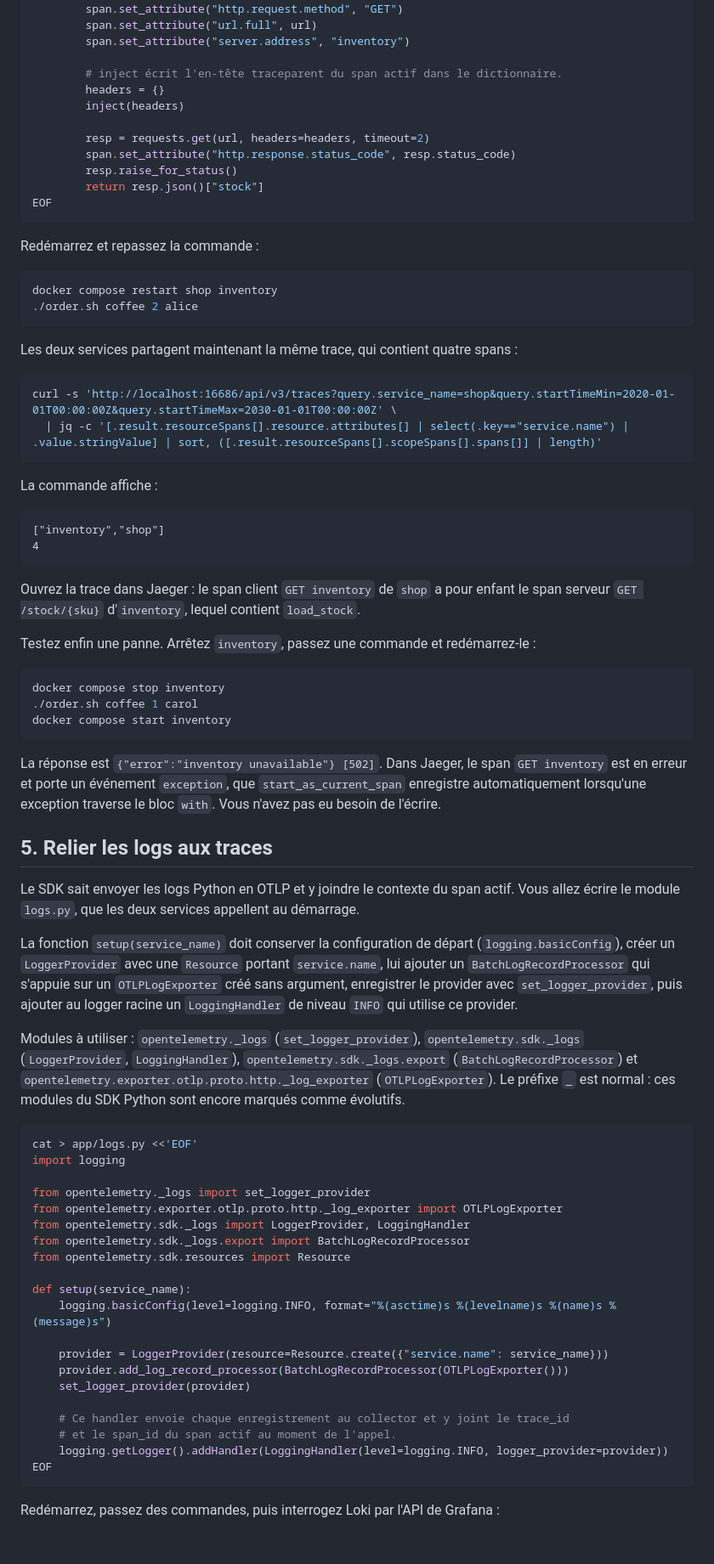
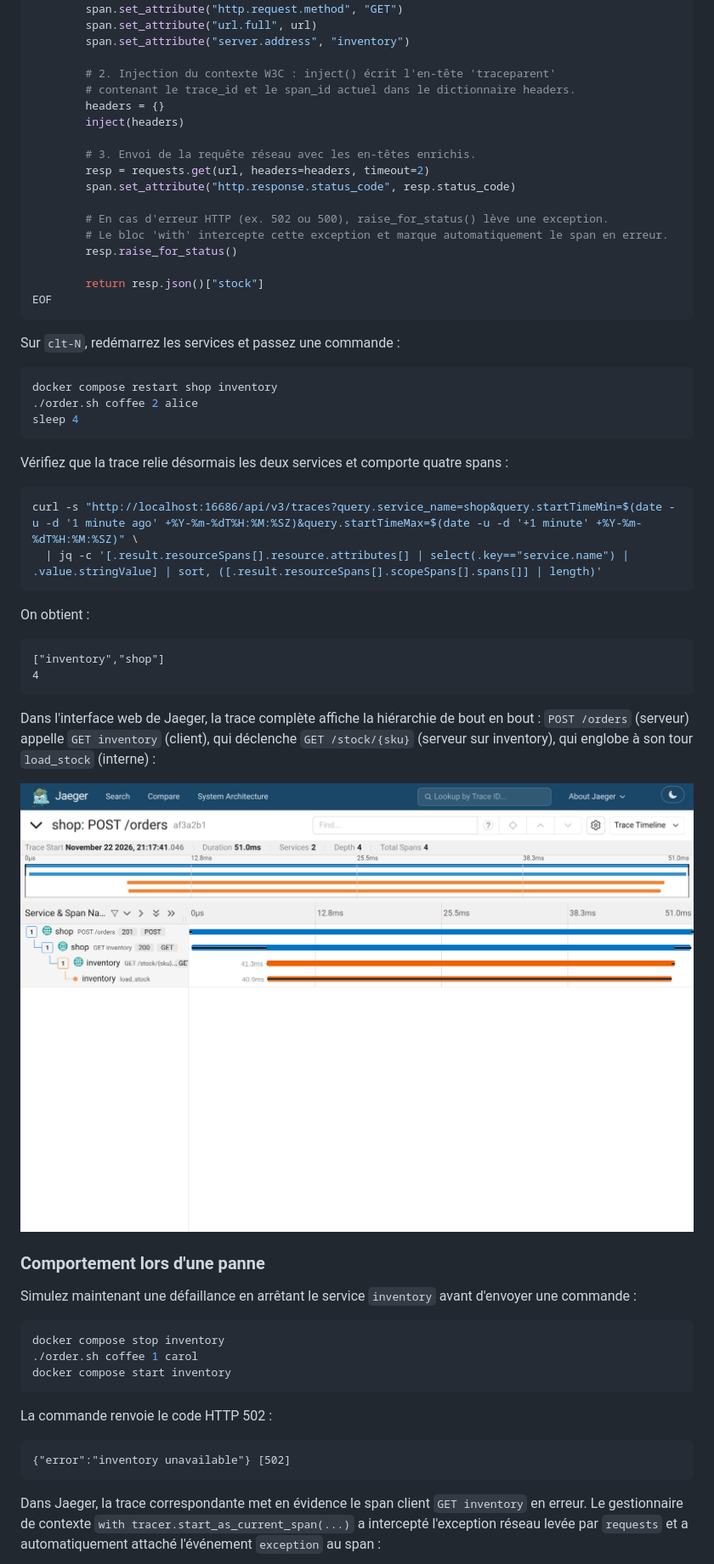
Before and after one commit to pragmatic-fermat/opentelemetry-labs, a Markdown page: Lab_TP07_Instrumentation_Manuelle.md, the part around one of its changes. Shown at 85% size. Rendered like a GitHub page; pictures changed too: img/tp07-jaeger-trace-complete.png (added); blank space fills up the shorter version.

````diff
--- a/Lab_TP07_Instrumentation_Manuelle.md
+++ b/Lab_TP07_Instrumentation_Manuelle.md
@@ -412,41 +466,52 @@ def get_stock(sku):
         span.set_attribute("url.full", url)
         span.set_attribute("server.address", "inventory")
 
-        # inject écrit l'en-tête traceparent du span actif dans le dictionnaire.
+        # 2. Injection du contexte W3C : inject() écrit l'en-tête 'traceparent'
+        # contenant le trace_id et le span_id actuel dans le dictionnaire headers.
         headers = {}
         inject(headers)
 
+        # 3. Envoi de la requête réseau avec les en-têtes enrichis.
         resp = requests.get(url, headers=headers, timeout=2)
         span.set_attribute("http.response.status_code", resp.status_code)
+
+        # En cas d'erreur HTTP (ex. 502 ou 500), raise_for_status() lève une exception.
+        # Le bloc 'with' intercepte cette exception et marque automatiquement le span en erreur.
         resp.raise_for_status()
+
         return resp.json()["stock"]
 EOF
 ```
 
-Redémarrez et repassez la commande :
+Sur `clt-N`, redémarrez les services et passez une commande :
 
 ```bash
 docker compose restart shop inventory
 ./order.sh coffee 2 alice
+sleep 4
 ```
 
-Les deux services partagent maintenant la même trace, qui contient quatre spans :
+Vérifiez que la trace relie désormais les deux services et comporte quatre spans :
 
 ```bash
-curl -s 'http://localhost:16686/api/v3/traces?query.service_name=shop&query.startTimeMin=2020-01-01T00:00:00Z&query.startTimeMax=2030-01-01T00:00:00Z' \
+curl -s "http://localhost:16686/api/v3/traces?query.service_name=shop&query.startTimeMin=$(date -u -d '1 minute ago' +%Y-%m-%dT%H:%M:%SZ)&query.startTimeMax=$(date -u -d '+1 minute' +%Y-%m-%dT%H:%M:%SZ)" \
   | jq -c '[.result.resourceSpans[].resource.attributes[] | select(.key=="service.name") | .value.stringValue] | sort, ([.result.resourceSpans[].scopeSpans[].spans[]] | length)'
 ```
 
-La commande affiche :
+On obtient :
 
 ```text
 ["inventory","shop"]
 4
 ```
 
-Ouvrez la trace dans Jaeger : le span client `GET inventory` de `shop` a pour enfant le span serveur `GET /stock/{sku}` d'`inventory`, lequel contient `load_stock`.
+Dans l'interface web de Jaeger, la trace complète affiche la hiérarchie de bout en bout : `POST /orders` (serveur) appelle `GET inventory` (client), qui déclenche `GET /stock/{sku}` (serveur sur inventory), qui englobe à son tour `load_stock` (interne) :
 
-Testez enfin une panne. Arrêtez `inventory`, passez une commande et redémarrez-le :
+![Trace distribuée de bout en bout reliant shop et inventory](img/tp07-jaeger-trace-complete.png)
+
+### Comportement lors d'une panne
+
+Simulez maintenant une défaillance en arrêtant le service `inventory` avant d'envoyer une commande :
 
 ```bash
 docker compose stop inventory
@@ -454,38 +519,11 @@ docker compose stop inventory
 docker compose start inventory
 ```
 
-La réponse est `{"error":"inventory unavailable"} [502]`. Dans Jaeger, le span `GET inventory` est en erreur et porte un événement `exception`, que `start_as_current_span` enregistre automatiquement lorsqu'une exception traverse le bloc `with`. Vous n'avez pas eu besoin de l'écrire.
+La commande renvoie le code HTTP 502 :
 
-## 5. Relier les logs aux traces
-
-Le SDK sait envoyer les logs Python en OTLP et y joindre le contexte du span actif. Vous allez écrire le module `logs.py`, que les deux services appellent au démarrage.
-
-La fonction `setup(service_name)` doit conserver la configuration de départ (`logging.basicConfig`), créer un `LoggerProvider` avec une `Resource` portant `service.name`, lui ajouter un `BatchLogRecordProcessor` qui s'appuie sur un `OTLPLogExporter` créé sans argument, enregistrer le provider avec `set_logger_provider`, puis ajouter au logger racine un `LoggingHandler` de niveau `INFO` qui utilise ce provider.
-
-Modules à utiliser : `opentelemetry._logs` (`set_logger_provider`), `opentelemetry.sdk._logs` (`LoggerProvider`, `LoggingHandler`), `opentelemetry.sdk._logs.export` (`BatchLogRecordProcessor`) et `opentelemetry.exporter.otlp.proto.http._log_exporter` (`OTLPLogExporter`). Le préfixe `_` est normal : ces modules du SDK Python sont encore marqués comme évolutifs.
-
-```bash
-cat > app/logs.py <<'EOF'
-import logging
-
-from opentelemetry._logs import set_logger_provider
-from opentelemetry.exporter.otlp.proto.http._log_exporter import OTLPLogExporter
-from opentelemetry.sdk._logs import LoggerProvider, LoggingHandler
-from opentelemetry.sdk._logs.export import BatchLogRecordProcessor
-from opentelemetry.sdk.resources import Resource
-
-def setup(service_name):
-    logging.basicConfig(level=logging.INFO, format="%(asctime)s %(levelname)s %(name)s %(message)s")
-
-    provider = LoggerProvider(resource=Resource.create({"service.name": service_name}))
-    provider.add_log_record_processor(BatchLogRecordProcessor(OTLPLogExporter()))
-    set_logger_provider(provider)
-
-    # Ce handler envoie chaque enregistrement au collector et y joint le trace_id
-    # et le span_id du span actif au moment de l'appel.
-    logging.getLogger().addHandler(LoggingHandler(level=logging.INFO, logger_provider=provider))
-EOF
+```text
+{"error":"inventory unavailable"} [502]
 ```
 
-Redémarrez, passez des commandes, puis interrogez Loki par l'API de Grafana :
+Dans Jaeger, la trace correspondante met en évidence le span client `GET inventory` en erreur. Le gestionnaire de contexte `with tracer.start_as_current_span(...)` a intercepté l'exception réseau levée par `requests` et a automatiquement attaché l'événement `exception` au span :
 
````
Also changed, not shown: other parts of Lab_TP07_Instrumentation_Manuelle.md (+190 -152 lines), animateur/TP07.md (+27 -23 lines), img/tp07-jaeger-panne-exception.png (added), img/tp07-jaeger-shop-attributes.png (added), 1 other file.
